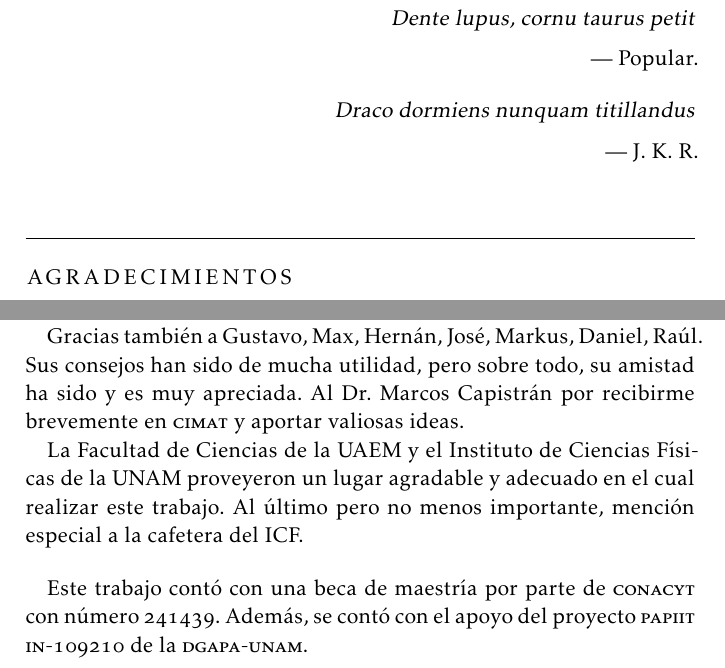
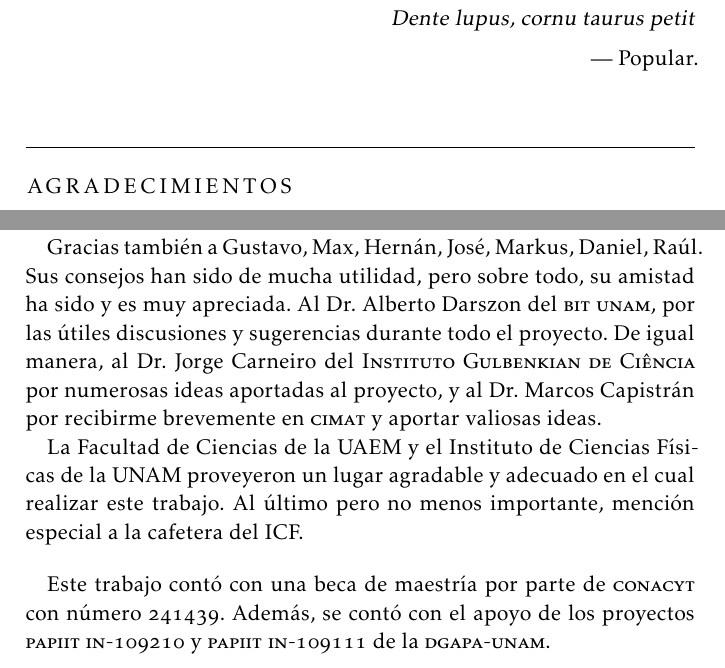
Before and after one commit to coffeerv/MScThesis, a LaTeX thesis (ClassicThesis.tex, which reads FrontBackmatter/Acknowledgments.tex): two parts of page 7 of 57, joined at a grey line, cut so that both start at the same text. The pictures show the PDF file ClassicThesis.pdf that the author committed with the source.

Commit message:
Updated Aknowledgements
Included Hernán's dgapa project

```diff
--- a/FrontBackmatter/Acknowledgments.tex
+++ b/FrontBackmatter/Acknowledgments.tex
@@ -8,13 +8,6 @@
 \medskip
     --- Popular.
 \end{flushright}
-
-\begin{flushright}{\slshape
-	Draco dormiens nunquam titillandus}\\
-\medskip
-    --- J. K. R.
-\end{flushright}
-
 
 \bigskip
 
@@ -30,12 +23,12 @@ A diferencia de las horas frente a la computadora, que en algún sentido resulta
 Agradezco a mis padres, cuyo apoyo y cariño me ha permitido proponerme retos y lograrlos. A Libertad, que me muestra que el mundo tiene muchos colores, que encuentra mil y un maneras de impulsarme y siempre tiene algo qué compartir para ponerme feliz =).
 Por supuesto, a mis amigos en el ICF y CCG, con quienes he podido no solo ñoñear sino pasar muchos ratos agradables: Adriana, Alex Franco, Alex Priego, Alfredo, Ana Virginia, Anna Contrerova, Ángel, (El) Arlets, Aurora, Bertha, Christian, Chucho, Claudia, Cristina, Gloria, Jared, José Luis, Karel, Lina, Luisana, Mayra, Mauricio, Ricardo, Roberto, Santiago, Vanessa, Yalbi. Mención especial al Colectivo Cubil Felino.
 
-Gracias también a Gustavo, Max, Hernán, José, Markus, Daniel, Raúl. Sus consejos han sido de mucha utilidad, pero sobre todo, su amistad ha sido y es muy apreciada. Al Dr. Marcos Capistrán por recibirme brevemente en \textsc{cimat} y aportar valiosas ideas.
+Gracias también a Gustavo, Max, Hernán, José, Markus, Daniel, Raúl. Sus consejos han sido de mucha utilidad, pero sobre todo, su amistad ha sido y es muy apreciada. Al Dr. Alberto Darszon del \textsc{bit unam}, por las útiles discusiones y sugerencias durante todo el proyecto. De igual manera, al Dr. Jorge Carneiro del \textsc{Instituto Gulbenkian de Ciência} por numerosas ideas aportadas al proyecto, y al Dr. Marcos Capistrán por recibirme brevemente en \textsc{cimat} y aportar valiosas ideas.
 
 La Facultad de Ciencias de la UAEM y el Instituto de Ciencias Físicas de la UNAM proveyeron un lugar agradable y adecuado en el cual realizar este trabajo. Al último pero no menos importante, mención especial a la cafetera del ICF.
 
 \bigskip
 
 Este trabajo cont\'o con una beca de maestr\'ia por parte de \textsc{conacyt} con n\'umero 241439.
-Adem\'as, se cont\'o con el apoyo del proyecto \textsc{papiit in-109210} de la \textsc{dgapa-unam}.
+Adem\'as, se cont\'o con el apoyo de los proyectos \textsc{papiit in-109210} y \textsc{papiit in-109111} de la \textsc{dgapa-unam}.
 \endgroup
```
Also changed, not shown: ClassicThesis.pdf.
